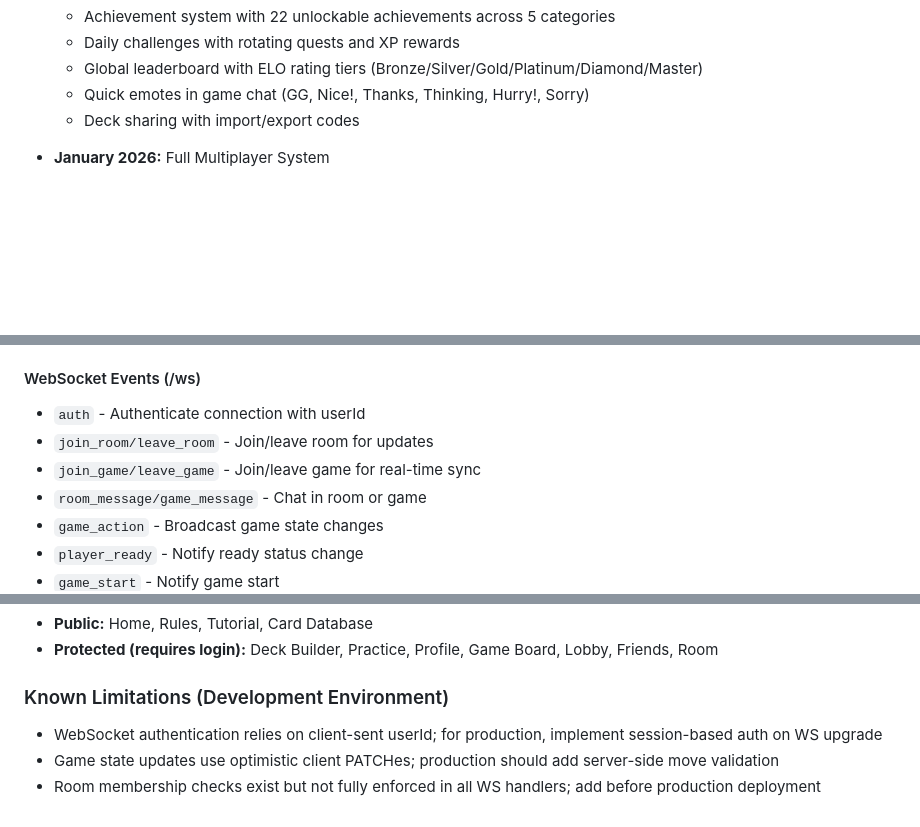
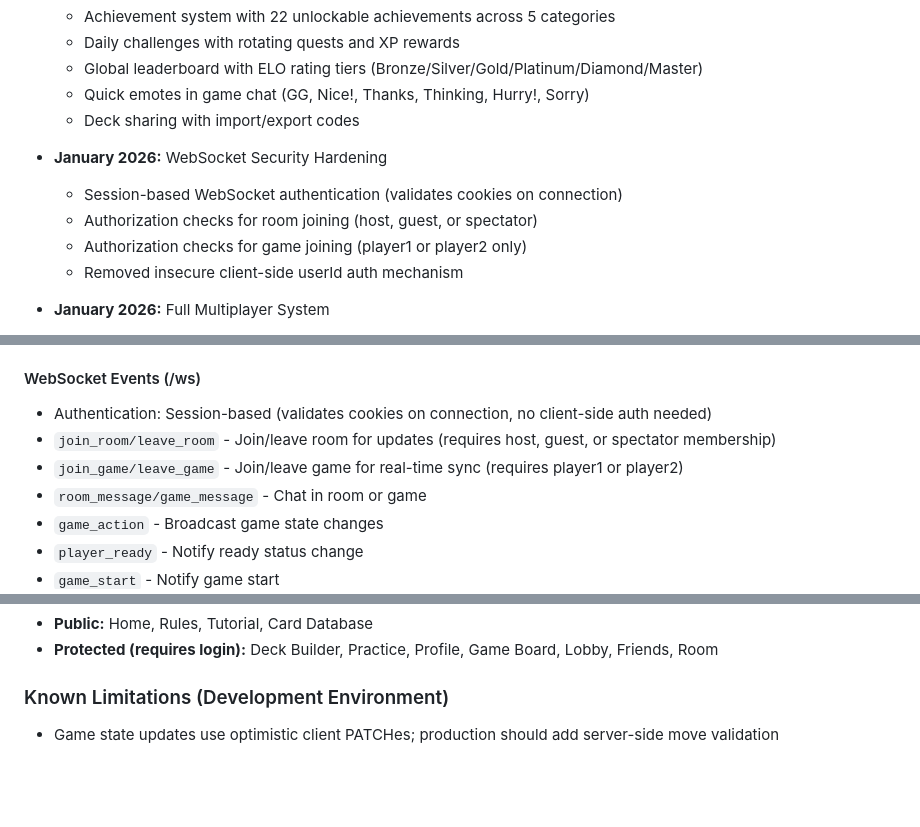
Before and after one commit to redeagle28089-maker/Wisdom-and-Chance, a Markdown page: replit.md, 3 parts joined by grey strips. Drawn GitHub-style; blank space fills up the shorter version.

Commit message:
Securely authenticate and authorize users on WebSocket connections
Update replit.md to reflect WebSocket security hardening, including session-based authentication, room/game join authorization, and removal of insecure client-side userId mechanism.

Replit-Commit-Author: Agent
Replit-Commit-Session-Id: e2d9ff51-82aa-48a7-be65-fb8d58516e41
Replit-Commit-Checkpoint-Type: full_checkpoint
Replit-Commit-Event-Id: c40c2b6d-ab39-477e-8d05-3ec1f769419b
Replit-Commit-Screenshot-Url: https://storage.googleapis.com/screenshot-production-us-central1/3fac7dd3-b6fe-421e-afe0-4200271149f8/e2d9ff51-82aa-48a7-be65-fb8d58516e41/PbYA1A0
Replit-Helium-Checkpoint-Created: true

```diff
--- a/replit.md
+++ b/replit.md
@@ -43,6 +43,12 @@ A tactical trading card game simulator built with React, Express, and TypeScript
   - Global leaderboard with ELO rating tiers (Bronze/Silver/Gold/Platinum/Diamond/Master)
   - Quick emotes in game chat (GG, Nice!, Thanks, Thinking, Hurry!, Sorry)
   - Deck sharing with import/export codes
+
+- **January 2026:** WebSocket Security Hardening
+  - Session-based WebSocket authentication (validates cookies on connection)
+  - Authorization checks for room joining (host, guest, or spectator)
+  - Authorization checks for game joining (player1 or player2 only)
+  - Removed insecure client-side userId auth mechanism
 
 - **January 2026:** Full Multiplayer System
   - Game lobby to browse and create rooms
@@ -187,9 +193,9 @@ A tactical trading card game simulator built with React, Express, and TypeScript
 - `POST /api/rooms/:id/messages` - Send chat message
 
 #### WebSocket Events (/ws)
-- `auth` - Authenticate connection with userId
-- `join_room/leave_room` - Join/leave room for updates
-- `join_game/leave_game` - Join/leave game for real-time sync
+- Authentication: Session-based (validates cookies on connection, no client-side auth needed)
+- `join_room/leave_room` - Join/leave room for updates (requires host, guest, or spectator membership)
+- `join_game/leave_game` - Join/leave game for real-time sync (requires player1 or player2)
 - `room_message/game_message` - Chat in room or game
 - `game_action` - Broadcast game state changes
 - `player_ready` - Notify ready status change
@@ -254,6 +260,4 @@ A tactical trading card game simulator built with React, Express, and TypeScript
 - **Protected (requires login):** Deck Builder, Practice, Profile, Game Board, Lobby, Friends, Room
 
 ### Known Limitations (Development Environment)
-- WebSocket authentication relies on client-sent userId; for production, implement session-based auth on WS upgrade
 - Game state updates use optimistic client PATCHes; production should add server-side move validation
-- Room membership checks exist but not fully enforced in all WS handlers; add before production deployment
```
